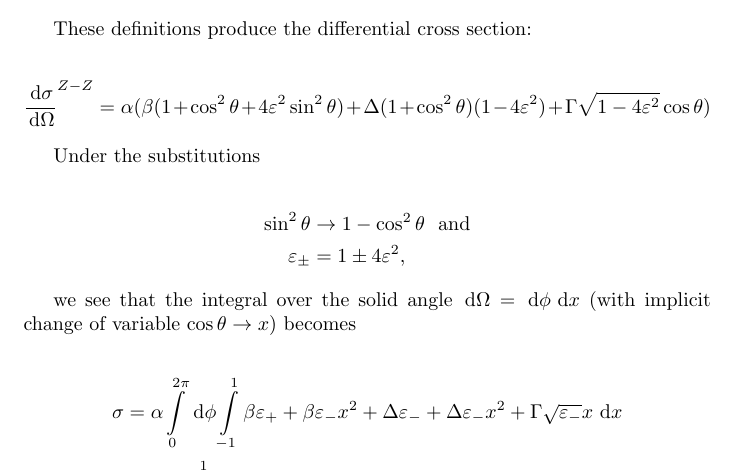
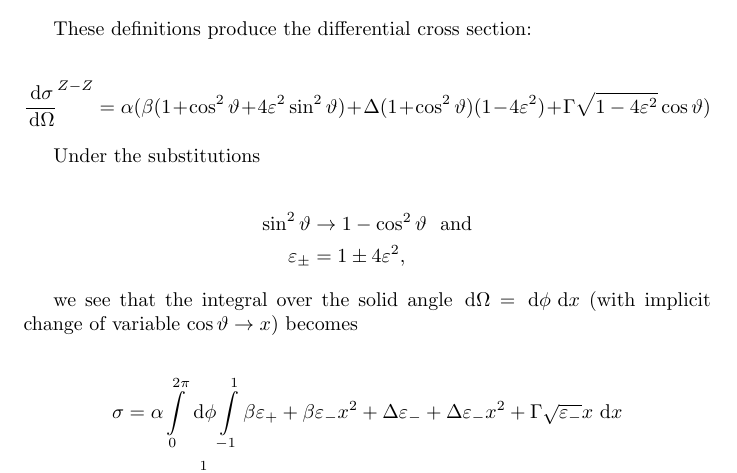
Before and after one commit to alexpearce/eeuu-scattering, a LaTeX document (report/notes.tex): part of the page, cut so that both start at the same text. Compiled offline with pdfLaTeX.

Commit message:
vartheta ftw.

```diff
--- a/report/notes.tex
+++ b/report/notes.tex
@@ -21,20 +21,20 @@ These definitions produce the differential cross section:
 
 $$
 \frac{\d{\sigma}}{\d{\Omega}}^{\Zzero-\Zzero}
-  = \alpha(\beta(1+\cos^{2}{\theta}+4\varepsilon^{2}\sin^{2}{\theta})
-    + \Delta(1+\cos^{2}{\theta})(1-4\varepsilon^{2})
-    + \Gamma\sqrt{1-4\varepsilon^{2}}\cos{\theta}
+  = \alpha(\beta(1+\cos^{2}{\vartheta}+4\varepsilon^{2}\sin^{2}{\vartheta})
+    + \Delta(1+\cos^{2}{\vartheta})(1-4\varepsilon^{2})
+    + \Gamma\sqrt{1-4\varepsilon^{2}}\cos{\vartheta}
   )
 $$
 
 Under the substitutions
 
 \begin{align*}
-\sin^{2}{\theta} &\ra 1-\cos^{2}{\theta} \,\,\,\,\rm{and}\\
+\sin^{2}{\vartheta} &\ra 1-\cos^{2}{\vartheta} \,\,\,\,\rm{and}\\
 \varepsilon_{\pm} &= 1\pm4\varepsilon^{2},
 \end{align*}
 
-we see that the integral over the solid angle $\d{\Omega} = \d{\phi}\d{x}$ (with implicit change of variable $\cos{\theta}\ra x$) becomes
+we see that the integral over the solid angle $\d{\Omega} = \d{\phi}\d{x}$ (with implicit change of variable $\cos{\vartheta}\ra x$) becomes
 
 \begin{align*}
 \sigma &= \alpha\int\limits_{0}^{2\pi}\d{\phi}\int\limits_{-1}^{1}
```
Also changed, not shown: report/notes.pdf.
